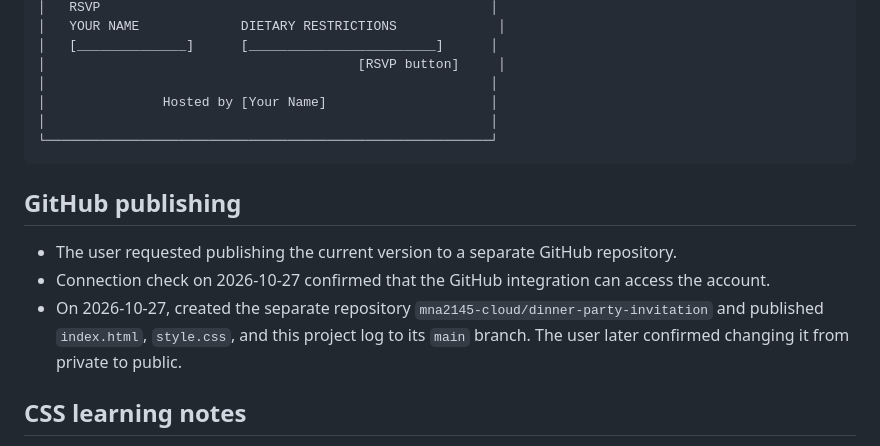
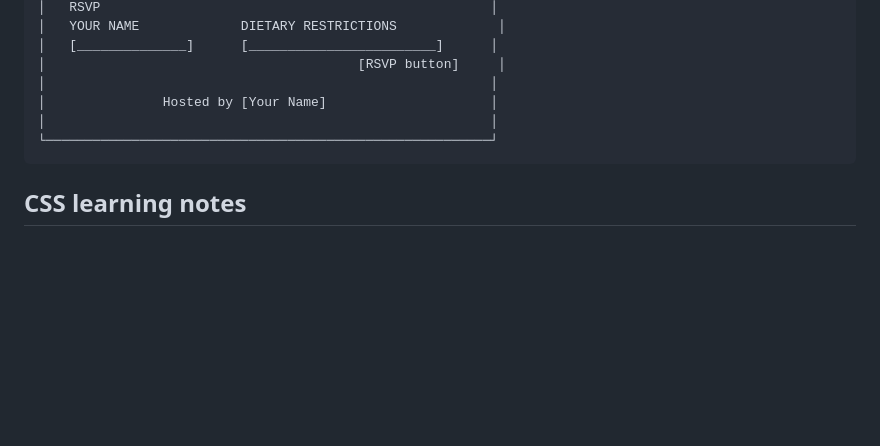
Before and after one commit to mna2145-cloud/dinner-party-invitation, a Markdown page: PROJECT_LOG.md, the part around the change. Rendered like a GitHub page; blank space fills up the shorter version.

Commit message:
Remove GitHub publishing notes from project log

````diff
--- a/PROJECT_LOG.md
+++ b/PROJECT_LOG.md
@@ -85,12 +85,6 @@ This is the latest text outline discussed before implementation. Bracketed conte
 └─────────────────────────────────────────────────────────┘
 ```
 
-## GitHub publishing
-
-- The user requested publishing the current version to a separate GitHub repository.
-- Connection check on 2026-10-27 confirmed that the GitHub integration can access the account.
-- On 2026-10-27, created the separate repository `mna2145-cloud/dinner-party-invitation` and published `index.html`, `style.css`, and this project log to its `main` branch. The user later confirmed changing it from private to public.
-
 ## CSS learning notes
 
 - **What does line 35 in `style.css` mean?** `display: block;` makes each matching label, input, and button start on its own line instead of sitting inline with neighboring content. It helps stack the RSVP controls vertically.
````
